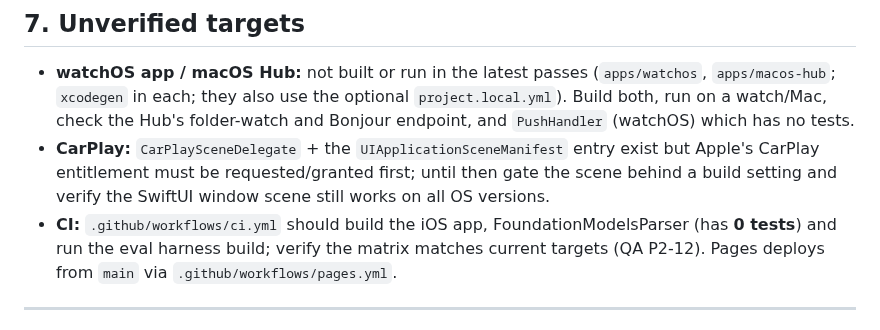
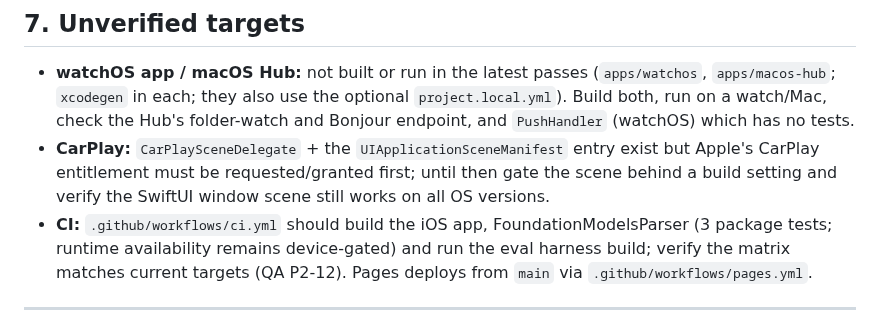
Before and after one commit to noktirnal42/PlateWatch, a Markdown page: docs/NEXT-STEPS.md, the part around the change. GitHub-like rendering.

```diff
--- a/docs/NEXT-STEPS.md
+++ b/docs/NEXT-STEPS.md
@@ -164,7 +164,7 @@ release polish. No external image-generator account authorization is needed.
 - **CarPlay:** `CarPlaySceneDelegate` + the `UIApplicationSceneManifest` entry exist but Apple's CarPlay
   entitlement must be requested/granted first; until then gate the scene behind a build setting and verify the
   SwiftUI window scene still works on all OS versions.
-- **CI:** `.github/workflows/ci.yml` should build the iOS app, FoundationModelsParser (has **0 tests**) and
+- **CI:** `.github/workflows/ci.yml` should build the iOS app, FoundationModelsParser (3 package tests; runtime availability remains device-gated) and
   run the eval harness build; verify the matrix matches current targets (QA P2-12). Pages deploys from `main` via
   `.github/workflows/pages.yml`.
 
```
Also changed, not shown: docs/QA-REPORT.md (+1 -1 lines).
